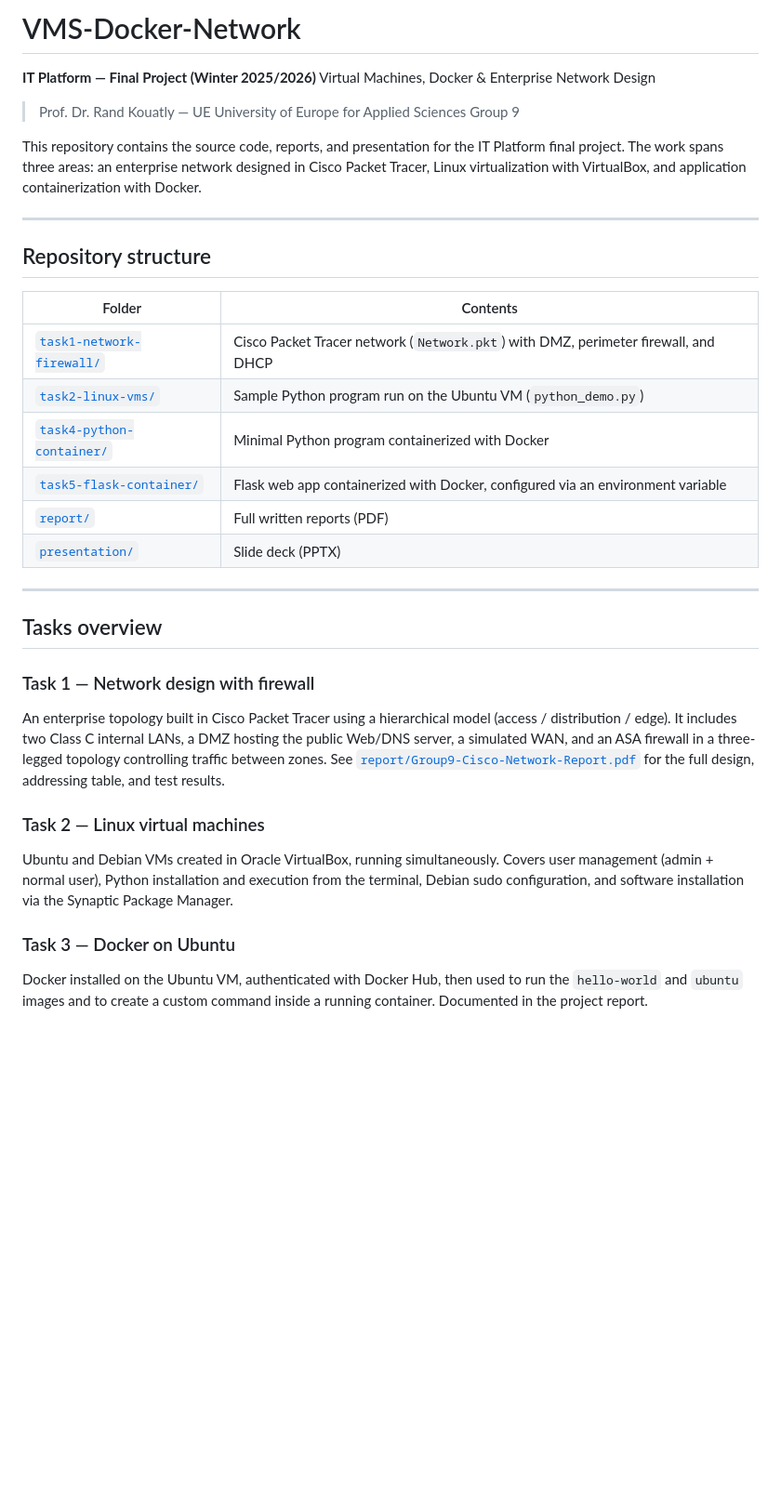
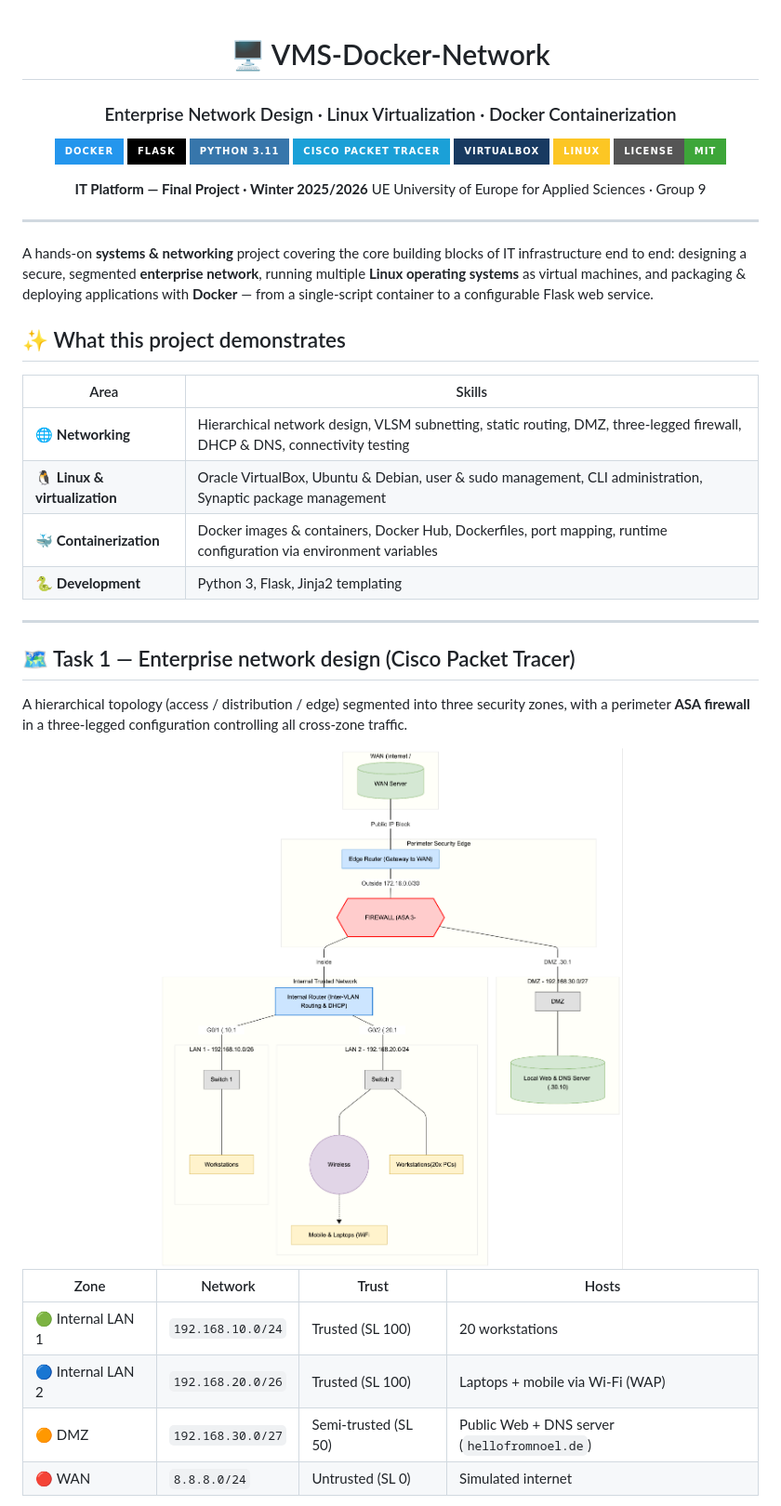
Before and after one commit to shatchakra69/VMS-Docker-Network, a Markdown page: README.md, the part around one of its changes. Shown at 93% size. Drawn GitHub-style; pictures changed too: docs/screenshots/network-topology.png (added); badges without logos; blank space fills up the shorter version.

Commit message:
Add README, screenshots, and MIT license
Document each part of the project with setup and run instructions.

```diff
--- a/README.md
+++ b/README.md
@@ -1,49 +1,55 @@
-# VMS-Docker-Network
+<div align="center">
 
-**IT Platform — Final Project (Winter 2025/2026)**
-Virtual Machines, Docker & Enterprise Network Design
+# 🖥️ VMS-Docker-Network
 
-> Prof. Dr. Rand Kouatly — UE University of Europe for Applied Sciences
-> Group 9
+### Enterprise Network Design · Linux Virtualization · Docker Containerization
 
-This repository contains the source code, reports, and presentation for the IT
-Platform final project. The work spans three areas: an enterprise network
-designed in Cisco Packet Tracer, Linux virtualization with VirtualBox, and
-application containerization with Docker.
+![Docker](https://img.shields.io/badge/Docker-2496ED?style=for-the-badge&logo=docker&logoColor=white)
+![Flask](https://img.shields.io/badge/Flask-000000?style=for-the-badge&logo=flask&logoColor=white)
+![Python](https://img.shields.io/badge/Python%203.11-3776AB?style=for-the-badge&logo=python&logoColor=white)
+![Cisco Packet Tracer](https://img.shields.io/badge/Cisco%20Packet%20Tracer-1BA0D7?style=for-the-badge&logo=cisco&logoColor=white)
+![VirtualBox](https://img.shields.io/badge/VirtualBox-183A61?style=for-the-badge&logo=virtualbox&logoColor=white)
+![Linux](https://img.shields.io/badge/Linux-FCC624?style=for-the-badge&logo=linux&logoColor=black)
+![License: MIT](https://img.shields.io/badge/License-MIT-3DA639?style=for-the-badge)
+
+**IT Platform — Final Project · Winter 2025/2026**
+UE University of Europe for Applied Sciences · Group 9
+
+</div>
 
 ---
 
-## Repository structure
+A hands-on **systems & networking** project covering the core building blocks of IT
+infrastructure end to end: designing a secure, segmented **enterprise network**,
+running multiple **Linux operating systems** as virtual machines, and packaging &
+deploying applications with **Docker** — from a single-script container to a
+configurable Flask web service.
 
-| Folder | Contents |
-| ------ | -------- |
-| [`task1-network-firewall/`](task1-network-firewall/) | Cisco Packet Tracer network (`Network.pkt`) with DMZ, perimeter firewall, and DHCP |
-| [`task2-linux-vms/`](task2-linux-vms/) | Sample Python program run on the Ubuntu VM (`python_demo.py`) |
-| [`task4-python-container/`](task4-python-container/) | Minimal Python program containerized with Docker |
-| [`task5-flask-container/`](task5-flask-container/) | Flask web app containerized with Docker, configured via an environment variable |
-| [`report/`](report/) | Full written reports (PDF) |
-| [`presentation/`](presentation/) | Slide deck (PPTX) |
+## ✨ What this project demonstrates
+
+| Area | Skills |
+| ---- | ------ |
+| 🌐 **Networking** | Hierarchical network design, VLSM subnetting, static routing, DMZ, three-legged firewall, DHCP & DNS, connectivity testing |
+| 🐧 **Linux & virtualization** | Oracle VirtualBox, Ubuntu & Debian, user & sudo management, CLI administration, Synaptic package management |
+| 🐳 **Containerization** | Docker images & containers, Docker Hub, Dockerfiles, port mapping, runtime configuration via environment variables |
+| 🐍 **Development** | Python 3, Flask, Jinja2 templating |
 
 ---
 
-## Tasks overview
+## 🗺️ Task 1 — Enterprise network design (Cisco Packet Tracer)
 
-### Task 1 — Network design with firewall
-An enterprise topology built in Cisco Packet Tracer using a hierarchical model
-(access / distribution / edge). It includes two Class C internal LANs, a DMZ
-hosting the public Web/DNS server, a simulated WAN, and an ASA firewall in a
-three-legged topology controlling traffic between zones. See
-[`report/Group9-Cisco-Network-Report.pdf`](report/Group9-Cisco-Network-Report.pdf)
-for the full design, addressing table, and test results.
+A hierarchical topology (access / distribution / edge) segmented into three security
+zones, with a perimeter **ASA firewall** in a three-legged configuration controlling
+all cross-zone traffic.
 
-### Task 2 — Linux virtual machines
-Ubuntu and Debian VMs created in Oracle VirtualBox, running simultaneously.
-Covers user management (admin + normal user), Python installation and execution
-from the terminal, Debian sudo configuration, and software installation via the
-Synaptic Package Manager.
+<div align="center">
+  <img src="docs/screenshots/network-topology.png" alt="Network topology" width="640">
+</div>
 
-### Task 3 — Docker on Ubuntu
-Docker installed on the Ubuntu VM, authenticated with Docker Hub, then used to
-run the `hello-world` and `ubuntu` images and to create a custom command inside
-a running container. Documented in the project report.
+| Zone | Network | Trust | Hosts |
+| ---- | ------- | ----- | ----- |
+| 🟢 Internal LAN 1 | `192.168.10.0/24` | Trusted (SL 100) | 20 workstations |
+| 🔵 Internal LAN 2 | `192.168.20.0/26` | Trusted (SL 100) | Laptops + mobile via Wi-Fi (WAP) |
+| 🟠 DMZ | `192.168.30.0/27` | Semi-trusted (SL 50) | Public Web + DNS server (`hellofromnoel.de`) |
+| 🔴 WAN | `8.8.8.0/24` | Untrusted (SL 0) | Simulated internet |
 
```
Also changed, not shown: other parts of README.md (+68 -12 lines), docs/screenshots/docker-containers.png (added), docs/screenshots/flask-app.png (added), docs/screenshots/linux-vms.png (added), 1 other file.
